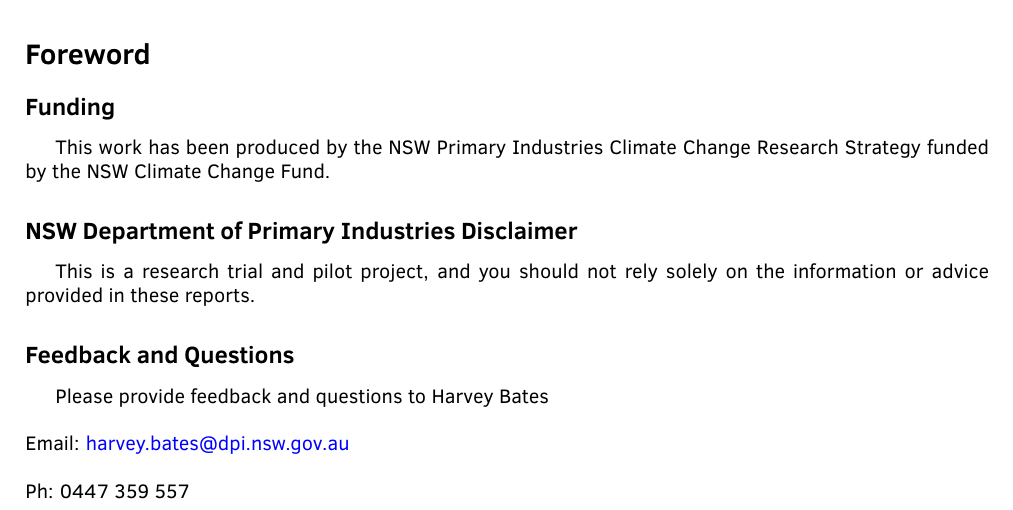
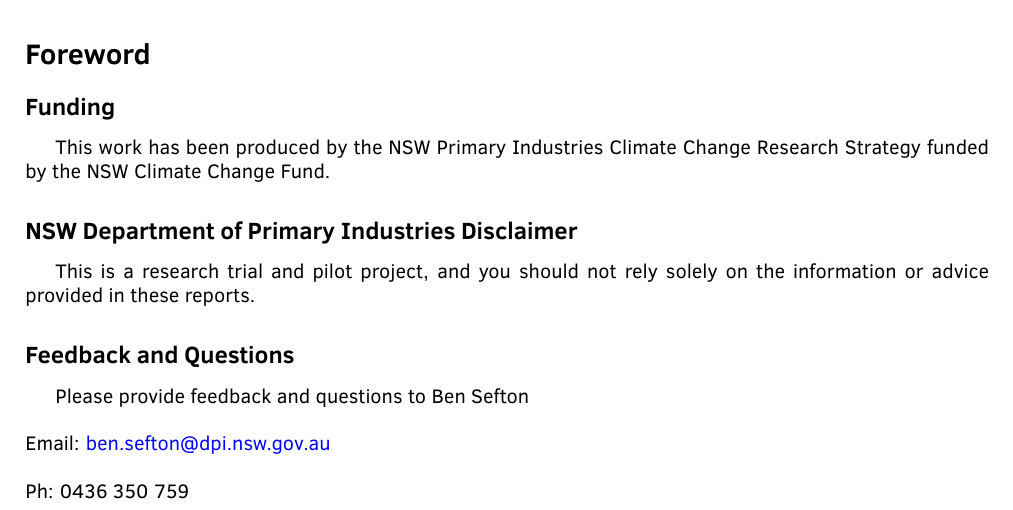
Before and after one commit to DPIclimate/pilot-reports, a LaTeX document (pdf/src/report.tex): part of page 2 of 17, cut so that both start at the same text. Compiled offline with pdfLaTeX.

Commit message:
Deploying to gh-pages from @ DPIclimate/pilot-reports@907b928b2ee06ae915f0f83d0e35919459cc9f38 🚀

```diff
--- a/pdf/src/report.tex
+++ b/pdf/src/report.tex
@@ -65,9 +65,9 @@
 This is a research trial and pilot project, and you should not rely solely on the information or advice provided in these reports.
 
 \subsection*{Feedback and Questions}
-Please provide feedback and questions to Harvey Bates \\ \\
-Email: \href{mailto:harvey.bates@dpi.nsw.gov.au}{harvey.bates@dpi.nsw.gov.au} \\ \\
-Ph: 0447 359 557
+Please provide feedback and questions to Ben Sefton \\ \\
+Email: \href{mailto:ben.sefton@dpi.nsw.gov.au}{ben.sefton@dpi.nsw.gov.au} \\ \\
+Ph: 0436 350 759
 
 \pagebreak
 
```
Also changed, not shown: pdf/imgs/combined-dischargerate.png, pdf/imgs/combined-historical-temperature-mean.png, pdf/imgs/fortnightly-brooman.png, pdf/imgs/fortnightly-buckenbowra.png, pdf/imgs/fortnightly-salinity-chart.png, pdf/imgs/fortnightly-salinity.png, pdf/imgs/fortnightly-temperature-chart.png, pdf/imgs/fortnightly-temperature.png, pdf/imgs/weekly-precipitation.png, pdf/imgs/weekly-salinity-extremes.png, pdf/imgs/weekly-salinity.png, pdf/imgs/weekly-temperature.png, pdf/imgs/yearly-brooman.png, pdf/imgs/yearly-buckenbowra.png, 1 more files, 4 other files.
